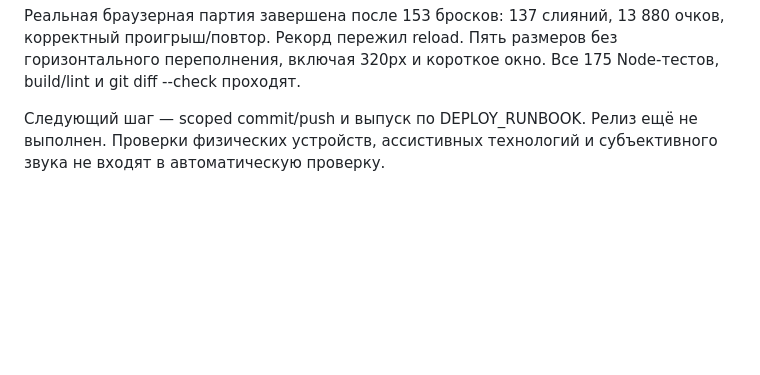
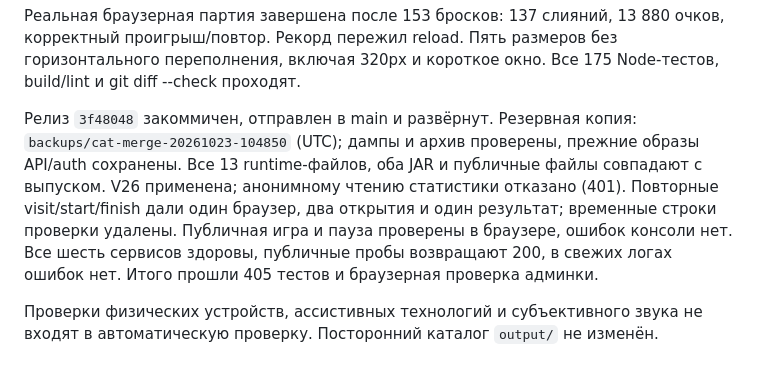
Before and after one commit to CuLiBiAkA/fraerapp, a Markdown page: docs/prompts/cat-merge.md, the part around the change. Drawn GitHub-style; blank space fills up the shorter version.

```diff
--- a/docs/prompts/cat-merge.md
+++ b/docs/prompts/cat-merge.md
@@ -97,6 +97,14 @@ TDD: нет пользовательского требования test-first;
 переполнения, включая 320px и короткое окно. Все 175 Node-тестов, build/lint и
 git diff --check проходят.
 
-Следующий шаг — scoped commit/push и выпуск
-по DEPLOY_RUNBOOK. Релиз ещё не выполнен. Проверки физических устройств,
-ассистивных технологий и субъективного звука не входят в автоматическую проверку.
+Релиз `3f48048` закоммичен, отправлен в main и развёрнут. Резервная копия:
+`backups/cat-merge-20261023-104850` (UTC); дампы и архив проверены, прежние образы
+API/auth сохранены. Все 13 runtime-файлов, оба JAR и публичные файлы совпадают
+с выпуском. V26 применена; анонимному чтению статистики отказано (401).
+Повторные visit/start/finish дали один браузер, два открытия и один результат;
+временные строки проверки удалены. Публичная игра и пауза проверены в браузере,
+ошибок консоли нет. Все шесть сервисов здоровы, публичные пробы возвращают 200,
+в свежих логах ошибок нет. Итого прошли 405 тестов и браузерная проверка админки.
+
+Проверки физических устройств, ассистивных технологий и субъективного звука
+не входят в автоматическую проверку. Посторонний каталог `output/` не изменён.
```
Also changed, not shown: DEPLOY_RUNBOOK.md (+12 -0 lines), PROJECT_CONTEXT.md (+10 -2 lines).
